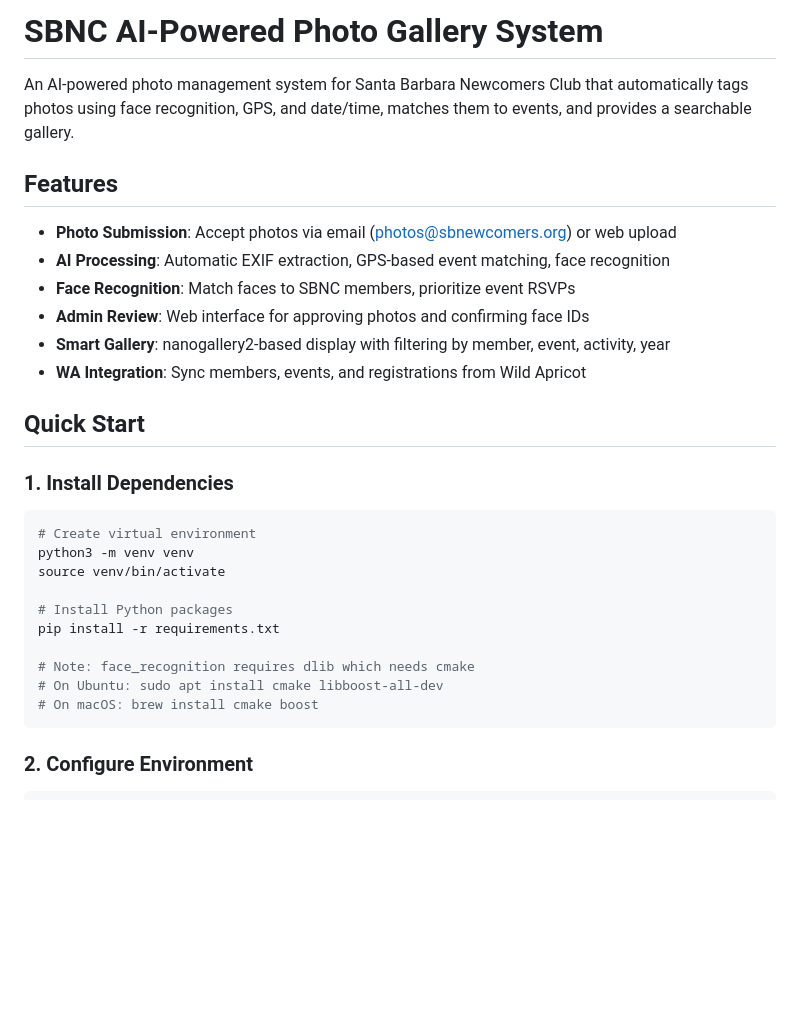
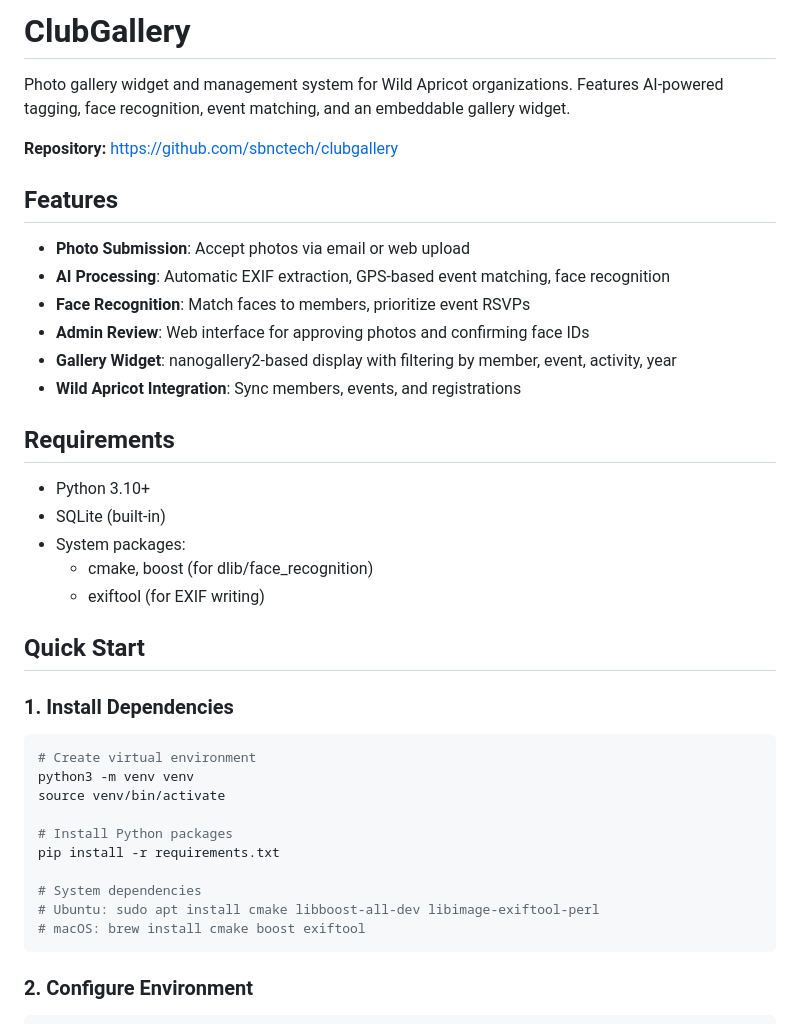
Before and after one commit to sbnctech/clubgallery, a Markdown page: README.md, the part around one of its changes. GitHub-like rendering; blank space fills up the shorter version.

````diff
--- a/README.md
+++ b/README.md
@@ -1,15 +1,25 @@
-# SBNC AI-Powered Photo Gallery System
+# ClubGallery
 
-An AI-powered photo management system for Santa Barbara Newcomers Club that automatically tags photos using face recognition, GPS, and date/time, matches them to events, and provides a searchable gallery.
+Photo gallery widget and management system for Wild Apricot organizations. Features AI-powered tagging, face recognition, event matching, and an embeddable gallery widget.
+
+**Repository:** https://github.com/sbnctech/clubgallery
 
 ## Features
 
-- **Photo Submission**: Accept photos via email (photos@sbnewcomers.org) or web upload
+- **Photo Submission**: Accept photos via email or web upload
 - **AI Processing**: Automatic EXIF extraction, GPS-based event matching, face recognition
-- **Face Recognition**: Match faces to SBNC members, prioritize event RSVPs
+- **Face Recognition**: Match faces to members, prioritize event RSVPs
 - **Admin Review**: Web interface for approving photos and confirming face IDs
-- **Smart Gallery**: nanogallery2-based display with filtering by member, event, activity, year
-- **WA Integration**: Sync members, events, and registrations from Wild Apricot
+- **Gallery Widget**: nanogallery2-based display with filtering by member, event, activity, year
+- **Wild Apricot Integration**: Sync members, events, and registrations
+
+## Requirements
+
+- Python 3.10+
+- SQLite (built-in)
+- System packages:
+  - cmake, boost (for dlib/face_recognition)
+  - exiftool (for EXIF writing)
 
 ## Quick Start
 
@@ -23,9 +33,9 @@ source venv/bin/activate
 # Install Python packages
 pip install -r requirements.txt
 
-# Note: face_recognition requires dlib which needs cmake
-# On Ubuntu: sudo apt install cmake libboost-all-dev
-# On macOS: brew install cmake boost
+# System dependencies
+# Ubuntu: sudo apt install cmake libboost-all-dev libimage-exiftool-perl
+# macOS: brew install cmake boost exiftool
 ```
 
 ### 2. Configure Environment
````
Also changed, not shown: other parts of README.md (+23 -101 lines), docs/ARCHITECTURE.md (added, +190 -0 lines).
